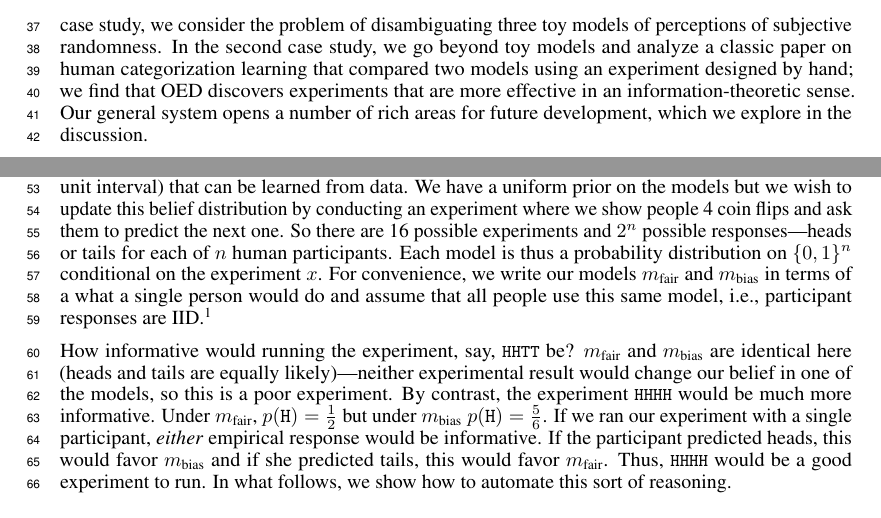
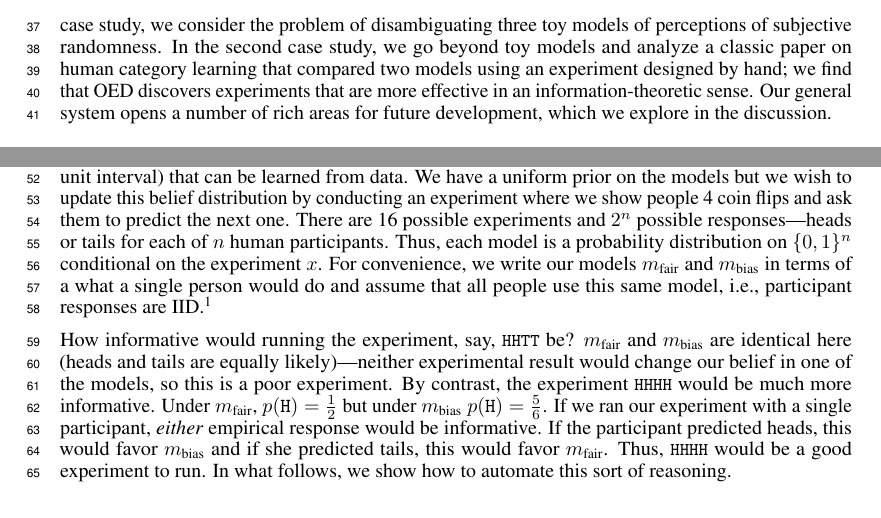
Before and after one commit to mhtess/oed, a LaTeX paper (writing/nips2016/oed_nips_2016.tex): two parts of page 2 of 8, joined at a grey line, cut so that both start at the same text. Compiled offline with pdfLaTeX.

Commit message:
minor tweaks on section 2

```diff
--- a/writing/nips2016/oed_nips_2016.tex
+++ b/writing/nips2016/oed_nips_2016.tex
@@ -185,7 +185,7 @@ This is a crucial step in making a practical OED system: Once you're using a PPL
 
 We first describe our framework in general terms and then apply it in two case studies from cognitive psychology, a field where experiments have certain challenging features: human participants give noisy responses, experimental results are sensitive to sample size, and computational models often do not make direct predictions about experimental data, instead requiring \emph{linking functions}.
 In the first case study, we consider the problem of disambiguating three toy models of perceptions of subjective randomness.
-In the second case study, we go beyond toy models and analyze a classic paper on human categorization learning that compared two models using an experiment designed by hand; we find that OED discovers experiments that are more effective in an information-theoretic sense.
+In the second case study, we go beyond toy models and analyze a classic paper on human category learning that compared two models using an experiment designed by hand; we find that OED discovers experiments that are more effective in an information-theoretic sense.
 Our general system opens a number of rich areas for future development, which we explore in the discussion.
 
 %We conclude by highlighting the generality of the approach and areas of future work.
@@ -229,8 +229,8 @@ If, however, we do not believe that $M$ contains the true model, then an uninfor
 Consider a concrete example.
 Imagine that we are studying how people predict values for sequence data (e.g., coin flips) and we want to compare two models: $m_{\text{fair}}$, in which people believe the coin is unbiased, and $m_{\text{bias}}$, in which people believe the coin has an unknown bias (a uniform prior on the unit interval) that can be learned from data.
 We have a uniform prior on the models but we wish to update this belief distribution by conducting an experiment where we show people 4 coin flips and ask them to predict the next one.
-So there are 16 possible experiments and $2^n$ possible responses---heads or tails for each of $n$ human participants.
-Each model is thus a probability distribution on $\{0,1\}^n$ conditional on the experiment $x$.
+There are 16 possible experiments and $2^n$ possible responses---heads or tails for each of $n$ human participants.
+Thus, each model is a probability distribution on $\{0,1\}^n$ conditional on the experiment $x$.
 For convenience, we write our models $m_{\text{fair}}$ and $m_{\text{bias}}$ in terms of a what a single person would do and assume that all people use this same model, i.e., participant responses are IID.\footnote{We use this simple linking function throughout this paper but our approach handles arbitrary linking functions (e.g., hierarchical models).}
 
 How informative would running the experiment, say, \lstinline{HHTT} be?
```
Also changed, not shown: writing/nips2016/oed_nips_2016.tex (2 more changed lines).
